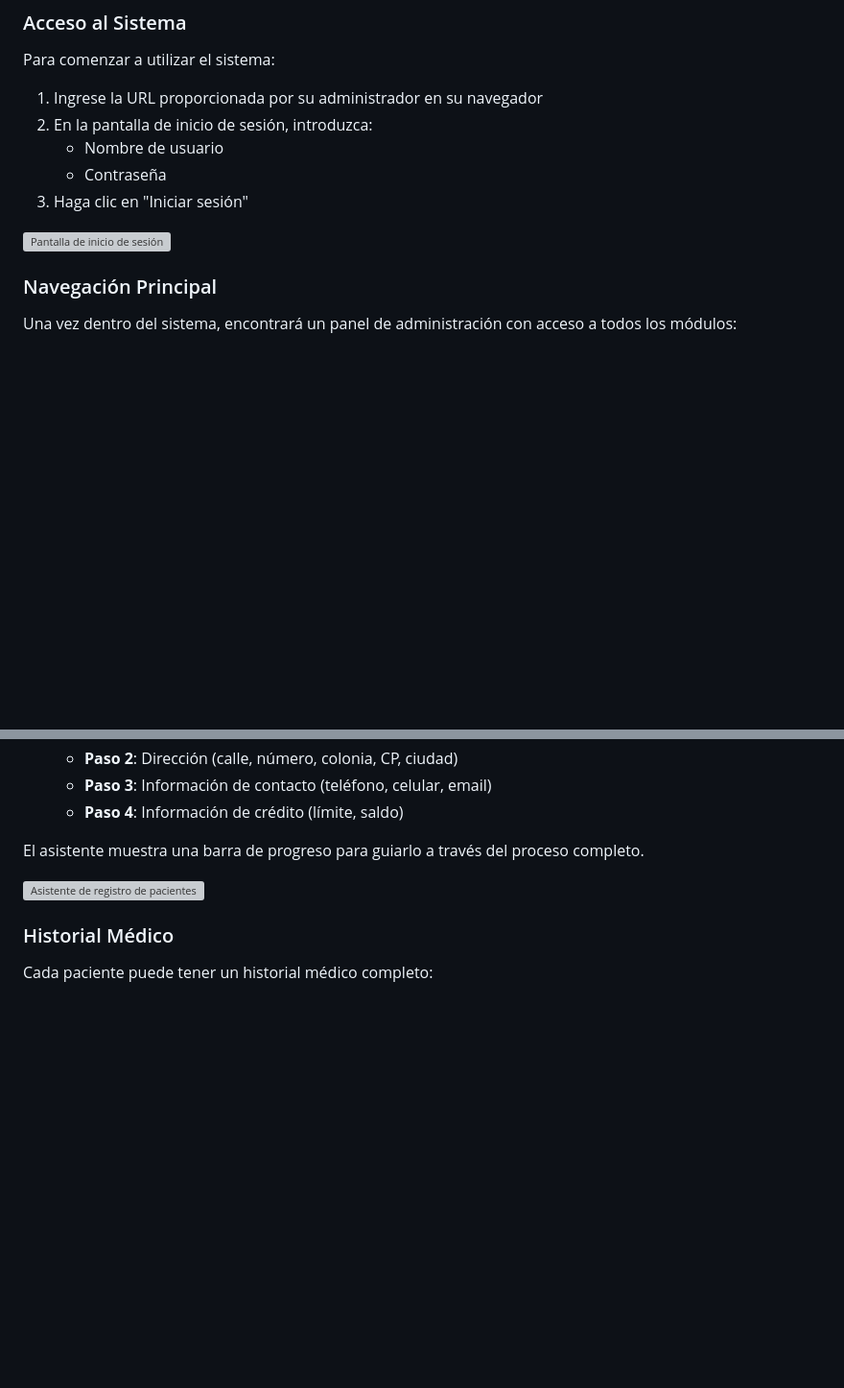
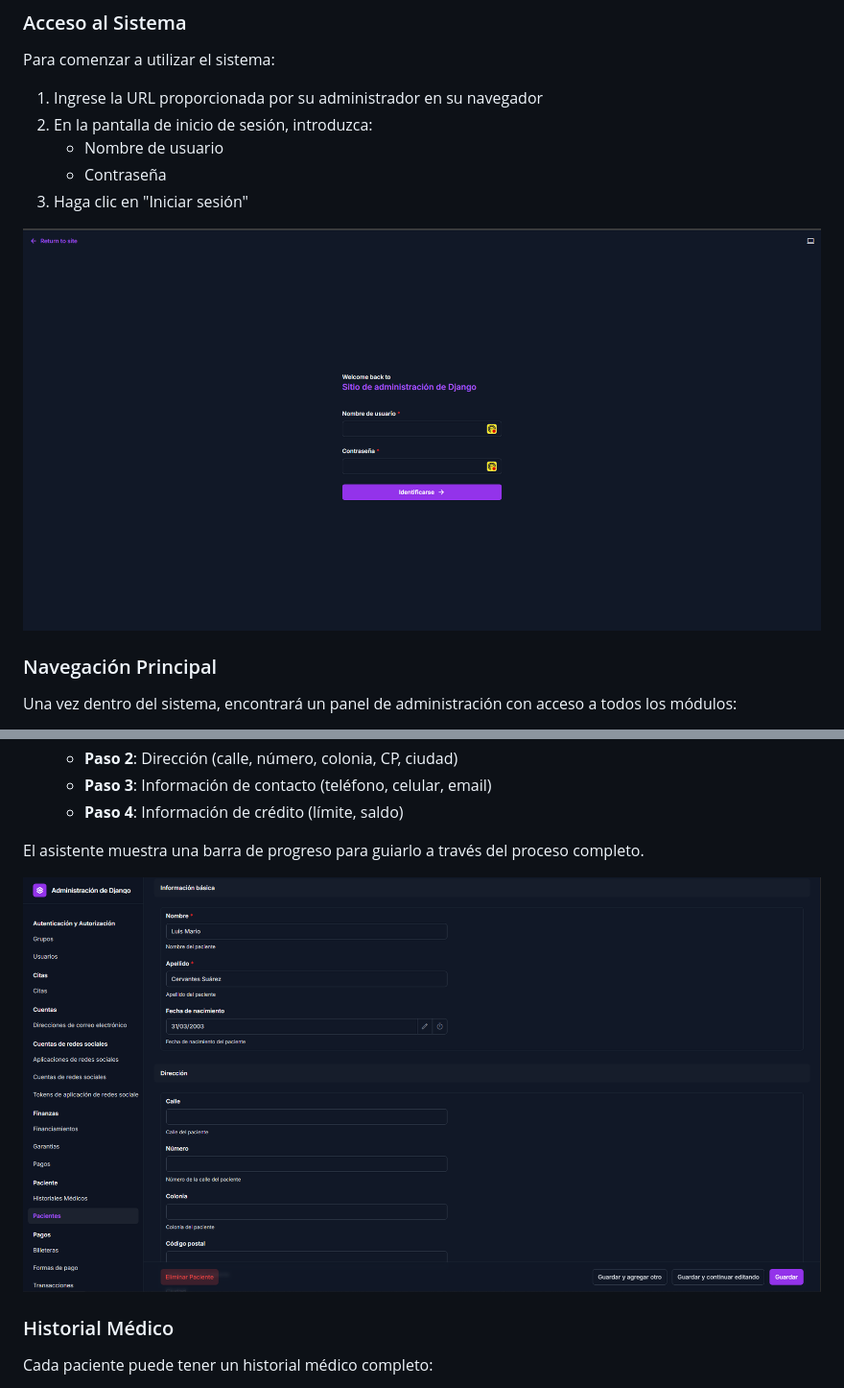
Before and after one commit to mariosuarezDEV/ClinicaDental-Software, a Markdown page: README.md, 2 parts joined by grey strips. Shown: that part at 96% size. Drawn GitHub-style; pictures changed too: img/login.png (added), img/paciente-form.png (added); blank space fills up the shorter version; grey boxes are pictures that could not be loaded.

Commit message:
Actualizar imágenes en el README.md y agregar nuevos archivos de imagen para mejorar la documentación visual del sistema.

```diff
--- a/README.md
+++ b/README.md
@@ -47,7 +47,7 @@ Para comenzar a utilizar el sistema:
    - Contraseña
 3. Haga clic en "Iniciar sesión"
 
-![Pantalla de inicio de sesión](login-screen.png)
+![Pantalla de inicio de sesión](./img/login.png)
 
 ### Navegación Principal
 
@@ -81,7 +81,7 @@ Para crear un nuevo registro de paciente:
 
 El asistente muestra una barra de progreso para guiarlo a través del proceso completo.
 
-![Asistente de registro de pacientes](patient-wizard.png)
+![Asistente de registro de pacientes](./img/paciente-form.png)
 
 ### Historial Médico
 
```
Also changed, not shown: other parts of README.md (+2 -2 lines), img/odontograma.png (added), img/plan-pagos.png (added).
